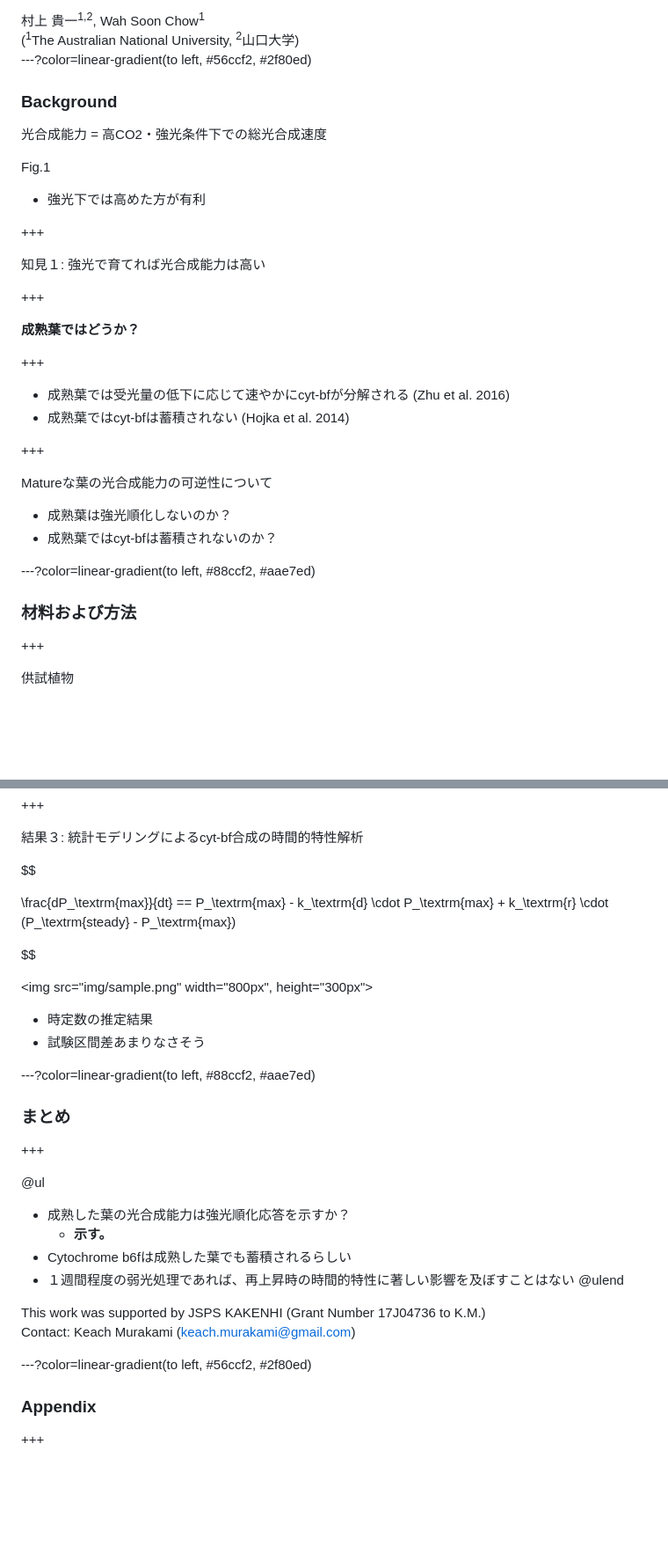
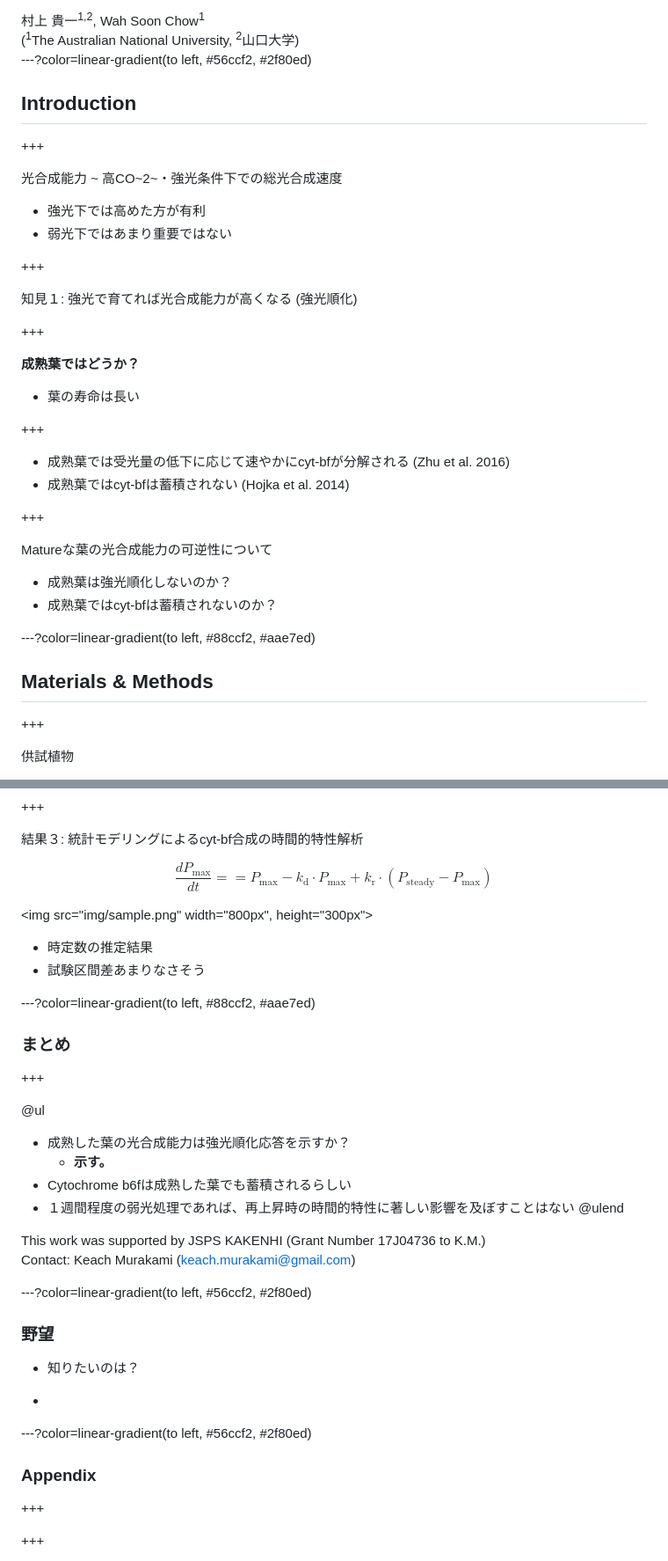
Before and after one commit to KeachMurakami/AgrMet2019, a Markdown page: PITCHME.md, 2 parts joined by grey strips. Shown: that part at 88% size. Drawn GitHub-style; blank space fills up the shorter version.

```diff
--- a/PITCHME.md
+++ b/PITCHME.md
@@ -12,7 +12,9 @@
 <script type="text/javascript"
   src="https://cdnjs.cloudflare.com/ajax/libs/mathjax/2.7.0/MathJax.js?config=TeX-AMS-MML_HTMLorMML">
 </script>
+
 <!--html_preserve--><div style='position:absolute; left:-50%; width:200%; top:550px; height:80px; padding:10px; font-size:0.7em; text-align:center; background-color:grey; color:white'><!--/html_preserve-->
+
 日本農業気象学会2019年 (草薙キャンパス, 静岡県立大学)<br>
 This slide is available on <!--html_preserve-->@fa[github]<!--/html_preserve--> [`KeachMurakami/AgrMet2019`](https://github.com/KeachMurakami/AgrMet2019)
 </div>
@@ -32,21 +34,28 @@ This slide is available on <!--html_preserve-->@fa[github]<!--/html_preserve-->
 ---?color=linear-gradient(to left, #56ccf2, #2f80ed)
 <!-- .slide: class="center" -->
 
-### Background
-
-光合成能力 = 高CO2・強光条件下での総光合成速度
-
-Fig.1
-
-- 強光下では高めた方が有利
+## Introduction
 
 +++
 
-知見１: 強光で育てれば光合成能力は高い
+光合成能力 ~ 高CO~2~・強光条件下での総光合成速度
+
+
+
+- 強光下では高めた方が有利
+- 弱光下ではあまり重要ではない
+
++++
+
+知見１: 強光で育てれば光合成能力が高くなる (強光順化)
+
+
 
 +++
 
 **成熟葉ではどうか？**
+
+- 葉の寿命は長い
 
 +++
 
@@ -64,7 +73,7 @@ Matureな葉の光合成能力の可逆性について
 
 ---?color=linear-gradient(to left, #88ccf2, #aae7ed)
 
-### 材料および方法
+## Materials & Methods
 
 +++
 
@@ -166,15 +176,15 @@ $$
 結果３: 統計モデリングによるcyt-bf合成の時間的特性解析
 
 $$
-
 \frac{dP_\textrm{max}}{dt} == P_\textrm{max} - k_\textrm{d} \cdot P_\textrm{max} + k_\textrm{r} \cdot (P_\textrm{steady} - P_\textrm{max})
-
 $$
 
 <img src="img/sample.png" width="800px", height="300px">
 
 - 時定数の推定結果
 - 試験区間差あまりなさそう
+
+
 
 ---?color=linear-gradient(to left, #88ccf2, #aae7ed)
 
@@ -198,11 +208,21 @@ Contact: Keach Murakami (keach.murakami@gmail.com)
 
 
 
+---?color=linear-gradient(to left, #56ccf2, #2f80ed)
+
+### 野望
+
+- 知りたいのは？
+
+-
 
 
 ---?color=linear-gradient(to left, #56ccf2, #2f80ed)
 
 ### Appendix
+
++++
+
 
 +++
 
```
Also changed, not shown: other parts of PITCHME.md (+3 -2 lines), figure/light_curve-1.png (added), 2 other files.
